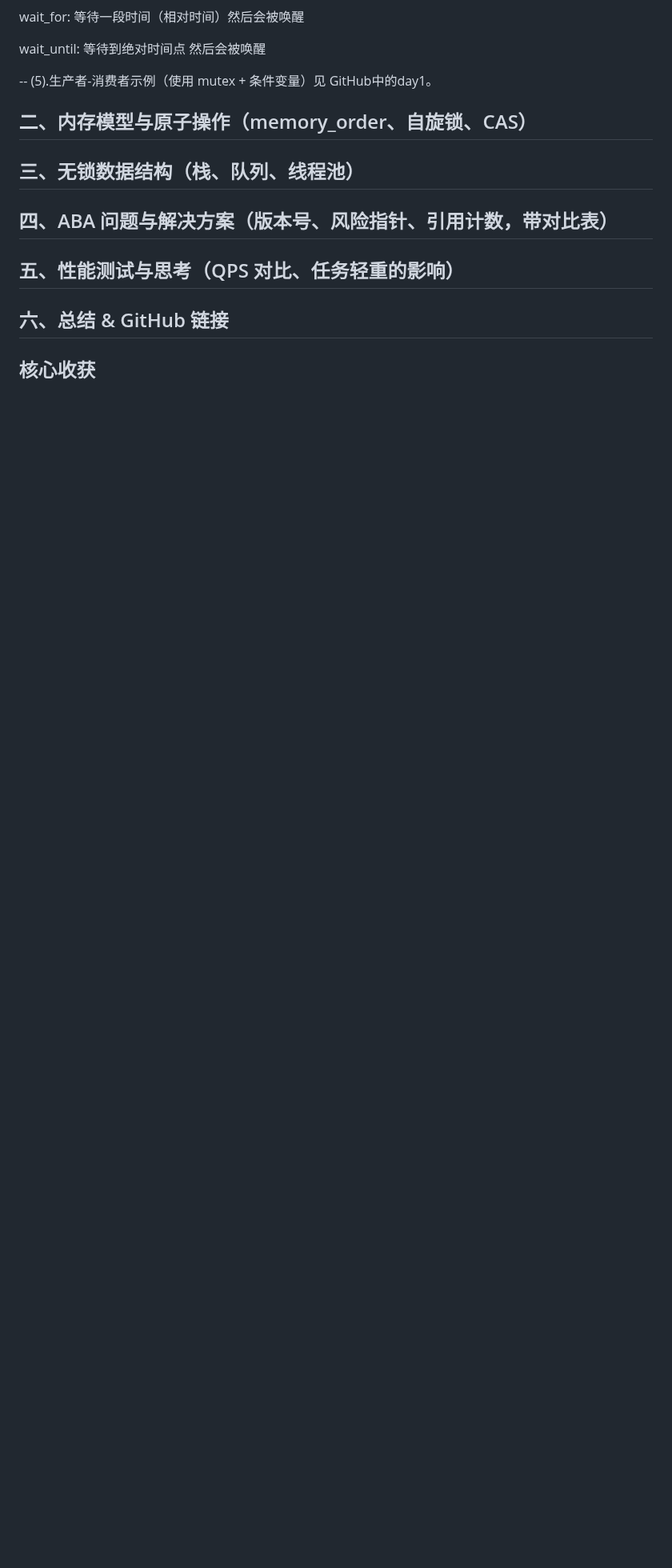
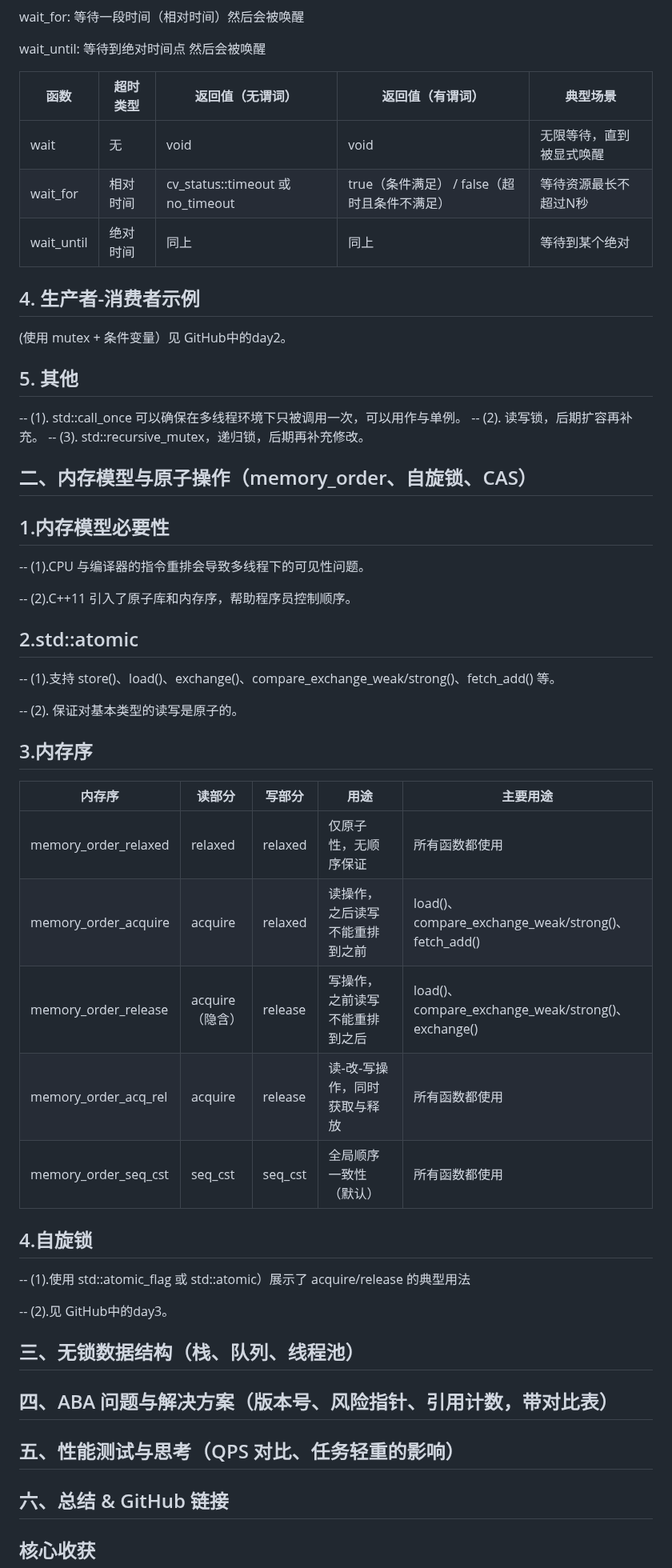
Before and after one commit to ChinaZZH/cpp-concurrency-netlib-practice, a Markdown page: C++并发编程-day013-并发编程阶段性总结博客/README.md, the part around one of its changes. Shown at 80% size. Drawn GitHub-style; blank space fills up the shorter version.

```diff
--- a/C++并发编程-day013-并发编程阶段性总结博客/README.md
+++ b/C++并发编程-day013-并发编程阶段性总结博客/README.md
@@ -56,10 +56,44 @@ wait_for: 等待一段时间（相对时间）然后会被唤醒
 
 wait_until: 等待到绝对时间点 然后会被唤醒
 
--- (5).生产者-消费者示例（使用 mutex + 条件变量）见 GitHub中的day1。
+|函数|	超时类型|	返回值（无谓词）|	返回值（有谓词）|	典型场景|
+|----|--------------|------------------|-----------------|----------|
+|wait|	无	|void	|void	|无限等待，直到被显式唤醒|
+|wait_for|	相对时间|	cv_status::timeout 或 no_timeout|	true（条件满足） / false（超时且条件不满足）|	等待资源最长不超过N秒|
+|wait_until|	绝对时间|	同上	|同上	|等待到某个绝对 |deadline|
 
+## 4. 生产者-消费者示例
+  (使用 mutex + 条件变量）见 GitHub中的day2。
+
+## 5. 其他
+-- (1). std::call_once 可以确保在多线程环境下只被调用一次，可以用作与单例。
+--  (2). 读写锁，后期扩容再补充。
+-- (3). std::recursive_mutex，递归锁，后期再补充修改。
 
 ## 二、内存模型与原子操作（memory_order、自旋锁、CAS）
+## 1.内存模型必要性
+-- (1).CPU 与编译器的指令重排会导致多线程下的可见性问题。
+
+-- (2).C++11 引入了原子库和内存序，帮助程序员控制顺序。
+
+## 2.std::atomic<T>
+-- (1).支持 store()、load()、exchange()、compare_exchange_weak/strong()、fetch_add() 等。
+
+-- (2). 保证对基本类型的读写是原子的。
+
+## 3.内存序
+|内存序	            |读部分	      |写部分	|用途      |            主要用途|
+|-----------------------|-----------------|-----------|----------|------------------|
+|memory_order_relaxed	|relaxed	|relaxed	|仅原子性，无顺序保证|所有函数都使用|
+|memory_order_acquire	|acquire	|relaxed	|读操作，之后读写不能重排到之前|load()、compare_exchange_weak/strong()、fetch_add()|
+|memory_order_release	|acquire（隐含）	|release	|写操作，之前读写不能重排到之后|load()、compare_exchange_weak/strong()、exchange()|
+|memory_order_acq_rel	|acquire	|release	|读‑改‑写操作，同时获取与释放|所有函数都使用|
+|memory_order_seq_cst	|seq_cst	|seq_cst	|全局顺序一致性（默认）|所有函数都使用|
+
+## 4.自旋锁
+-- (1).使用 std::atomic_flag 或 std::atomic<bool>）展示了 acquire/release 的典型用法
+
+-- (2).见 GitHub中的day3。
 
 ## 三、无锁数据结构（栈、队列、线程池）
 
```
Also changed, not shown: other parts of C++并发编程-day013-并发编程阶段性总结博客/README.md (+1 -1 lines).
